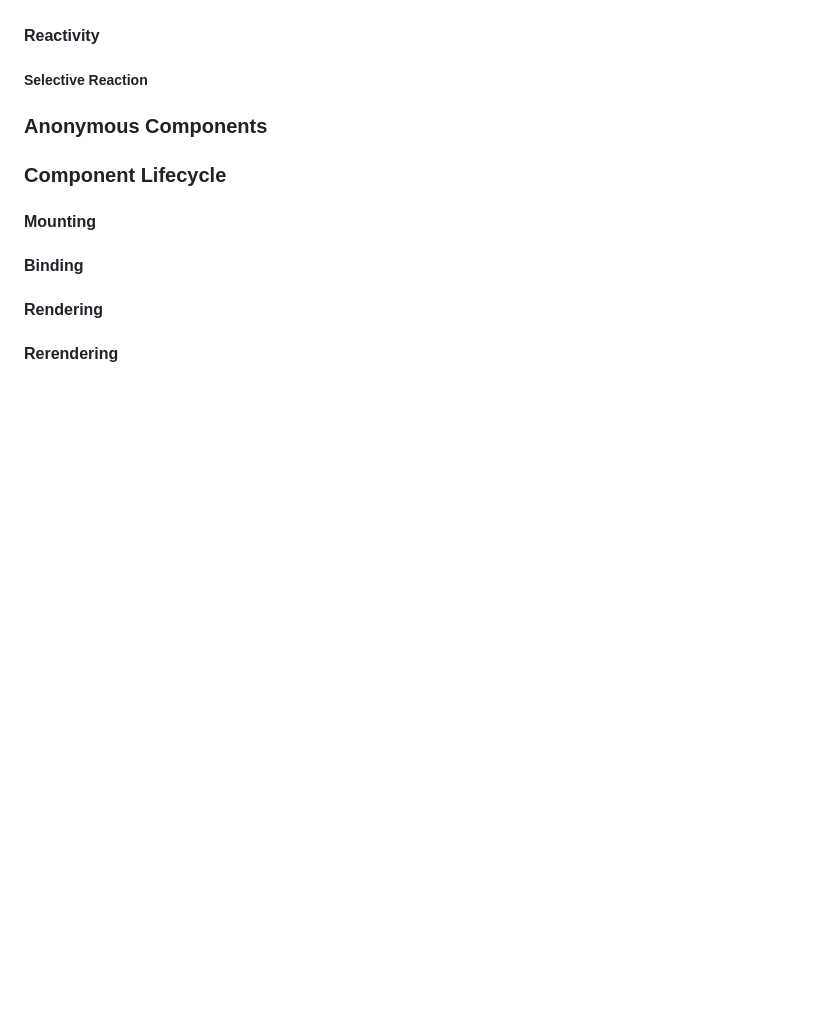
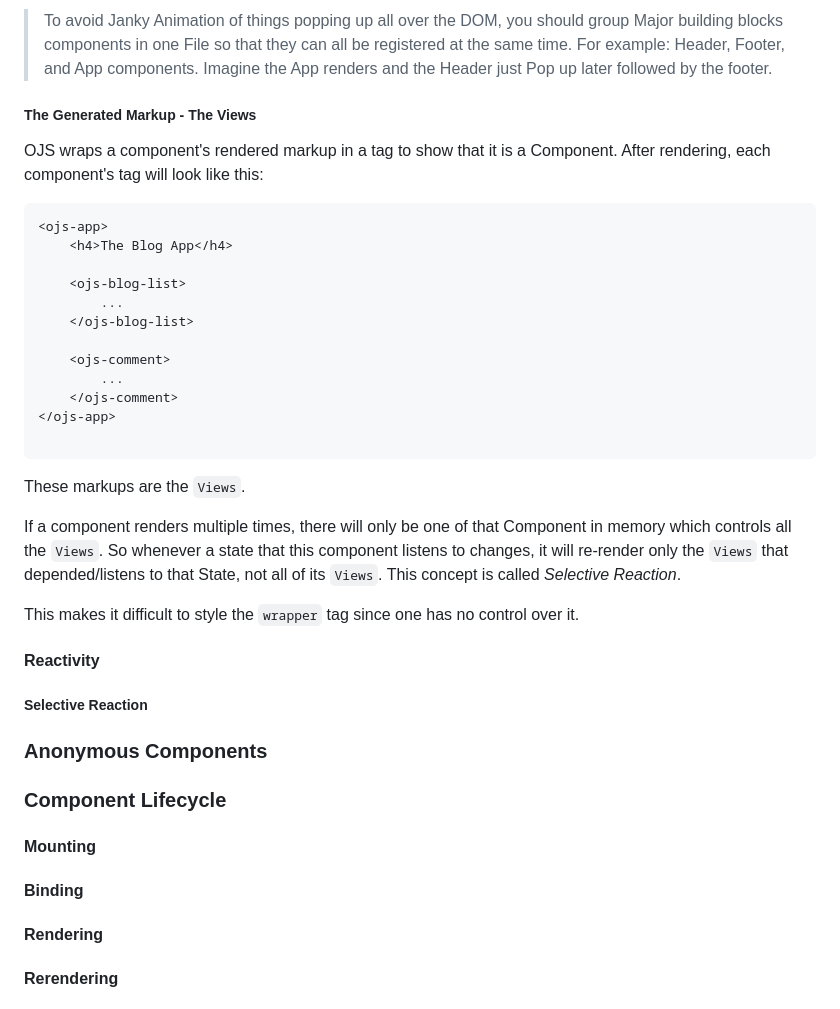
Before and after one commit to levizwannah/OpenScript.Js, a Markdown page: readme.md, the part around one of its changes. GitHub-like rendering; blank space fills up the shorter version.

````diff
--- a/readme.md
+++ b/readme.md
@@ -593,3 +641,27 @@ The `req` function will load and register the component. Please note that it is
+>To avoid Janky Animation of things popping up all over the DOM, you should group Major building blocks components in one File so that they can all be registered at the same time. For example: Header, Footer, and App components. Imagine the App renders and the Header just Pop up later followed by the footer.
+
+##### The Generated Markup - The Views
+OJS wraps a component's rendered markup in a tag to show that it is a Component. After rendering, each component's tag will look like this:
+
+```html
+<ojs-app>
+    <h4>The Blog App</h4>
+
+    <ojs-blog-list>
+        ...
+    </ojs-blog-list>
+
+    <ojs-comment>
+        ...
+    </ojs-comment>
+</ojs-app>
+
+```
+These markups are the `Views`.
+
+If a component renders multiple times, there will only be one of that Component in memory which controls all the `Views`. So whenever a state that this component listens to changes, it will re-render only the `Views` that depended/listens to that State, not all of its `Views`. This concept is called *Selective Reaction*.
+
+This makes it difficult to style the `wrapper` tag since one has no control over it.
 #### Reactivity
 ##### Selective Reaction
 
````
Also changed, not shown: other parts of readme.md (+50 -2 lines).
